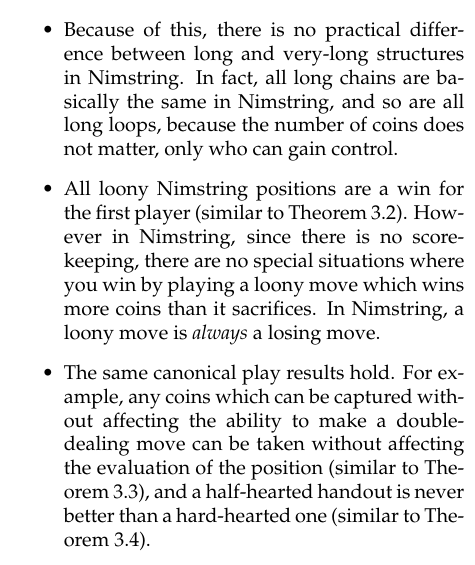
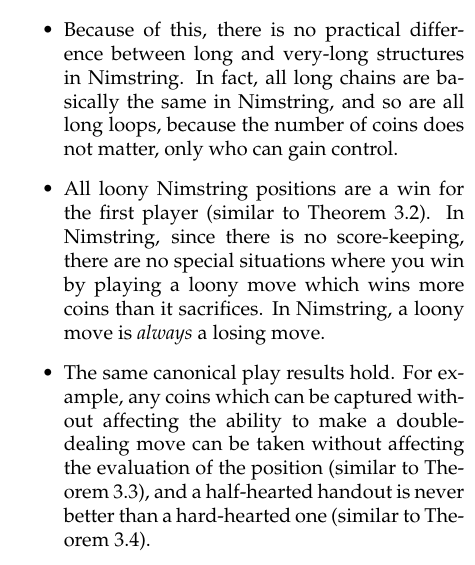
Before and after one commit to amdw/dotsandboxes, a LaTeX paper (dotsandboxes.tex): part of one column of page 14 of 23, cut so that both start at the same text. Compiled offline with pdfLaTeX.

Commit message:
Remove incorrect "however" (closes #29)

```diff
--- a/dotsandboxes.tex
+++ b/dotsandboxes.tex
@@ -1204,11 +1204,10 @@ in a simplified form with fewer caveats and complications. For example:
     basically the same in Nimstring, and so are all long loops, because the
     number of coins does not matter, only who can gain control.
   \item All loony Nimstring positions are a win for the first player
-    (similar to Theorem \ref{loonynonneg}). However in Nimstring,
-    since there is no score-keeping, there are no special situations
-    where you win by playing a loony move which wins more coins than
-    it sacrifices.  In Nimstring, a loony move is \emph{always} a
-    losing move.
+    (similar to Theorem \ref{loonynonneg}). In Nimstring, since there
+    is no score-keeping, there are no special situations where you win
+    by playing a loony move which wins more coins than it sacrifices.
+    In Nimstring, a loony move is \emph{always} a losing move.
   \item The same canonical play results hold. For example, any coins
     which can be captured without affecting the ability to make a
     double-dealing move can be taken without affecting the evaluation
```
